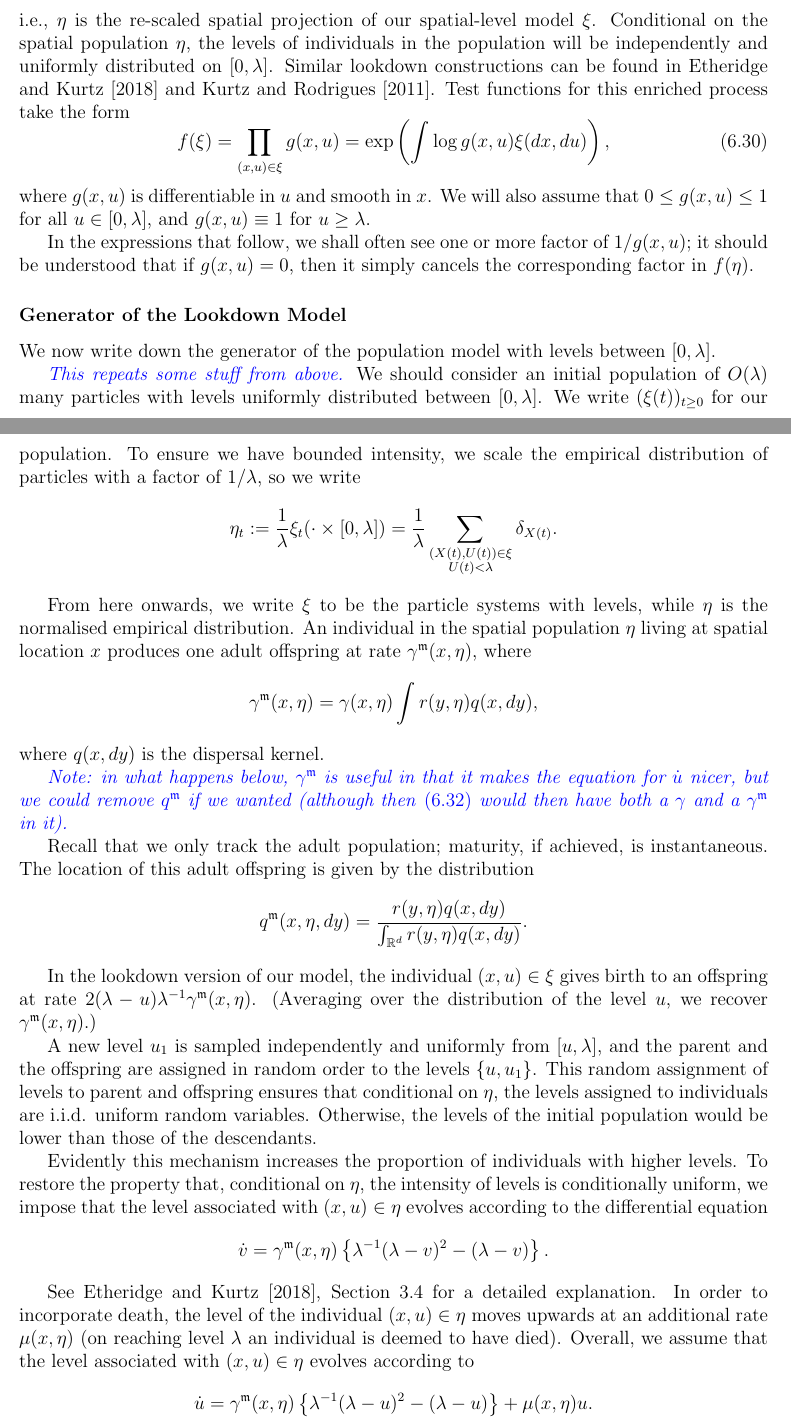
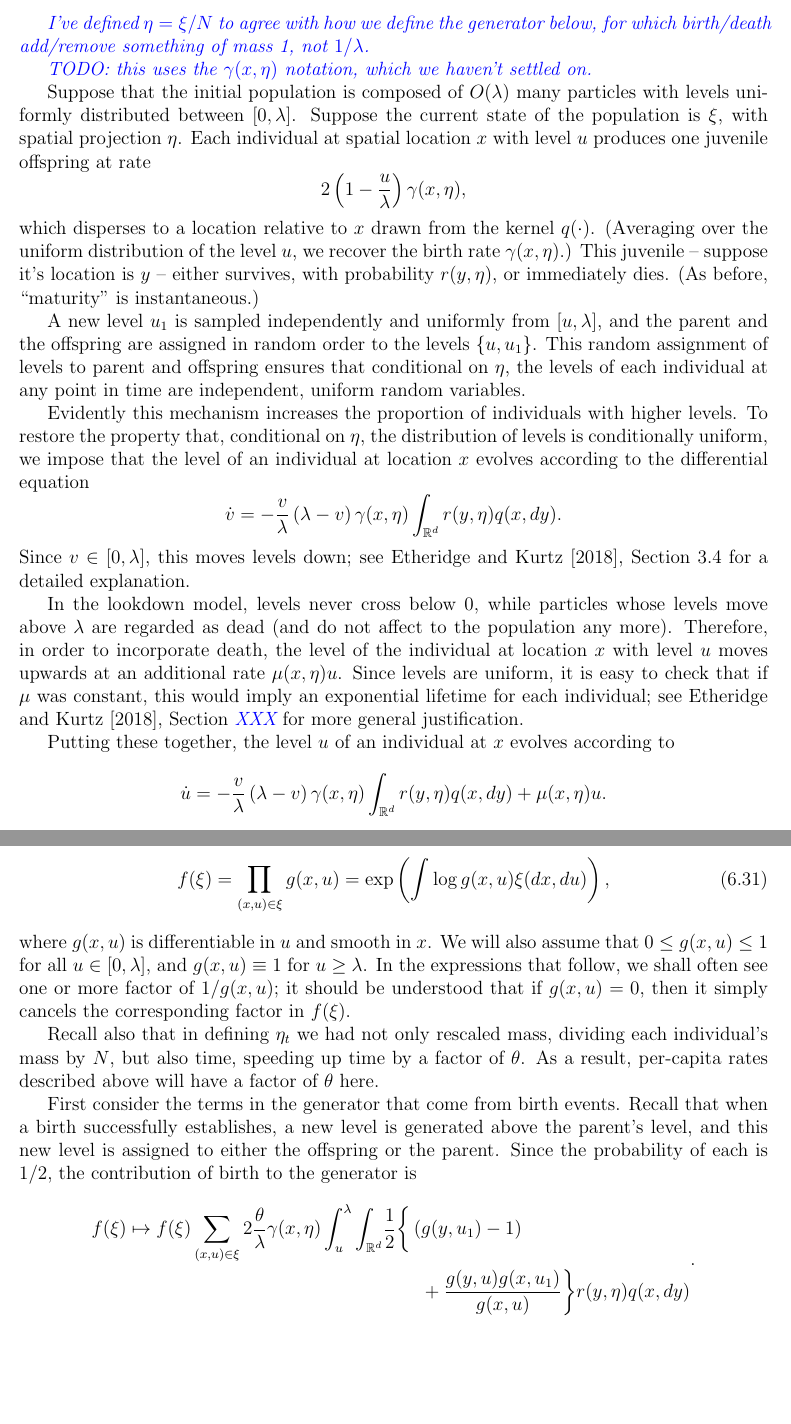
Before and after one commit to petrelharp/forwards-and-backwards, a LaTeX paper (forwards-and-backwards.tex): two parts of pages 24 and 25 of 66 before the commit and two parts of pages 25 and 26 of 67 after it, joined at a grey line, cut at the place of the change, the shorter picture padded with empty space. Compiled offline with pdfLaTeX.

Commit message:
plr edits

```diff
--- a/forwards-and-backwards.tex
+++ b/forwards-and-backwards.tex
@@ -53,6 +53,7 @@
 \newcommand{\wavespeed}{\mathfrak{c}}    % speed (vector) of a wave
 \newcommand{\Lgen}{\mathcal{L}}    % generator of a lineage
 \newcommand{\Pgen}{\mathcal{P}}    % generator of the population process
+\newcommand{\lp}{\xi}              % process with levels
 
 
 \newcommand{\plr}[1]{\todo[inline]{Peter: #1}}
@@ -1705,9 +1721,0 @@ The spatial population described in \S \ref{sec: Model and main results} is reco
-$$\eta=\frac{1}{\lambda}\sum_{(x,u)\in\xi}\delta_x,$$
-i.e., $\eta$ is the re-scaled spatial projection of our spatial-level model $\xi$.
-Conditional on the spatial population $\eta$,
-the levels of individuals in the population
-will be independently and uniformly distributed
-on $[0,\lambda]$.
-Similar lookdown constructions can be found
-in \citet{etheridge/kurtz:2018} and \citet{kurtz/rodrigues:2011}.
-Test functions for this enriched process take the form
@@ -1713,0 +1743,69 @@ Test functions for this enriched process take the form
+\comment{
+    I've defined $\eta = \lp / N$ to agree with how we define the generator below,
+    for which birth/death add/remove something of mass 1, not $1/\lambda$.
+}
+
+\comment{TODO: this uses the $\gamma(x, \eta)$ notation, which we haven't settled on.}
+
+Suppose that the initial population is composed of $O(\lambda)$ many particles
+with levels uniformly distributed between $[0, \lambda]$.
+Suppose the current state of the population is $\lp$,
+with spatial projection $\eta$.
+Each individual at spatial location $x$ with level $u$
+produces one juvenile offspring at rate
+$$
+2 \left(1 - \frac{u}{\lambda}\right) \gamma(x, \eta) ,
+$$
+which disperses to a location relative to $x$ drawn from the kernel $q(\cdot)$.
+(Averaging over the uniform distribution of the level $u$,
+we recover the birth rate $\gamma(x, \eta)$.)
+This juvenile -- suppose it's location is $y$ --
+either survives, with probability $r(y, \eta)$, or immediately dies.
+(As before, ``maturity'' is instantaneous.)
+
+A new level $u_1$ is sampled independently and uniformly from $[u,\lambda]$,
+and the parent and the offspring are assigned in random order to the levels $\{u, u_1\}$.
+This random assignment of levels to parent
+and offspring ensures that conditional on $\eta$,
+the levels of each individual at any point in time are independent, uniform random variables.
+
+Evidently this mechanism increases the proportion
+of individuals with higher levels.
+To restore the property that,
+conditional on $\eta$,
+the distribution of levels is conditionally uniform,
+we impose that
+the level of an individual at location $x$
+evolves according to the differential equation
+$$
+    \dot{v}
+    =
+    % \gamma^{\mathfrak{m}}(x, \eta) \left\{\lambda^{-1}(\lambda -v)^{2} -(\lambda -v)\right\}.
+    - \frac{v}{\lambda} \left(\lambda - v\right)
+    \gamma(x, \eta) \int_{\IR^d} r(y, \eta) q(x, dy) .
+$$
+Since $v \in [0, \lambda]$, this moves levels down;
+see~\cite{etheridge/kurtz:2018}, Section~3.4 for a detailed explanation.
+
+In the lookdown model, levels never cross below 0,
+while particles whose levels move above $\lambda$ are regarded as dead
+(and do not affect to the population any more).
+Therefore, in order to incorporate death,
+the level of the individual at location $x$ with level $u$
+moves upwards at an additional rate $\mu(x,\eta) u$.
+Since levels are uniform,
+it is easy to check that if $\mu$ was constant,
+this would imply an exponential lifetime for each individual;
+see~\cite{etheridge/kurtz:2018}, Section \comment{XXX}
+for more general justification.
+
+Putting these together,
+the level $u$ of an individual at $x$
+evolves according to
+$$
+\dot{u}
+=
+    - \frac{v}{\lambda} \left(\lambda - v\right)
+    \gamma(x, \eta) \int_{\IR^d} r(y, \eta) q(x, dy)
+    +
+    \mu(x,\eta) u .
@@ -1713,0 +1829,17 @@ Test functions for this enriched process take the form
+\dot{u}
+    &=
+    \lambda \gamma(x,\eta) \int_{\IR^d} r(y, \eta) q(x, dy)
+    \left\{
+        \left(1-\frac{u}{\lambda}\right)^{2}
+        - 1
+        + 2 \frac{u}{\lambda}
+    \right\}
+    -
+    b(x,\eta)u
+    \nonumber \\
+    &=
+    \lambda^{-1} \gamma(x,\eta) \int_{\IR^d} r(y, \eta) q(x, dy) u^2
+    -
+    b(x, \eta)u
+    . \label{differential equation for level}
+\end{align}
@@ -1714,92 +1852,13 @@ Test functions for this enriched process take the form
 \begin{equation}
 \label{test functions}
-f(\xi)=\prod_{(x,u)\in \xi}g(x,u)=\exp\left(\int \log g(x,u)\xi(dx, du)\right),
-\end{equation}
-where $g(x,u)$ is differentiable in $u$ and
+f(\lp)=\prod_{(x,u)\in \lp}g(x,u)=\exp\left(\int \log g(x,u)\lp(dx, du)\right),
+\end{equation}
+where
+$g(x,u)$ is differentiable in $u$ and
 smooth in $x$.
 We will also assume that $0\leq g(x,u) \leq 1$ for all $u\in [0,\lambda]$,
 and $g(x,u)\equiv 1$ for $u\geq \lambda$.
-
 In the expressions that follow,
 we shall often see one or more factor of $1/g(x,u)$;
 it should be understood that if $g(x,u)=0$,
 then it simply cancels
-the corresponding factor in $f(\eta)$.
-
-% % % % % % % % % % % % % % % %
-\subsubsection*{Generator of the Lookdown Model}
-
-We now write down the generator of
-the population model with levels between $[0, \lambda]$.
-
-\comment{This repeats some stuff from above.}
-We should consider an initial population of $O(\lambda)$ many particles with levels
-uniformly distributed between $[0, \lambda]$.
-We write $(\xi(t))_{t \geq 0}$
-for our population.
-To ensure we have bounded intensity,
-we scale the empirical distribution of particles with a factor of $1/\lambda$,
-so we write
-$$\eta_t:=\frac{1}{\lambda}\xi_t(\cdot \times [0,\lambda])=
-\frac{1}{\lambda}\sum\limits_{\substack{(X(t),U(t))\in \xi \\ U(t) < \lambda}} \delta_{X(t)}.$$
-
-From here onwards,
-we write $\xi$ to be the particle systems with levels,
-while $\eta$ is the normalised empirical distribution.
-An individual in the spatial population $\eta$ living at spatial location $x$
-produces one adult offspring at rate $\gamma^{\mathfrak{m}}(x, \eta)$, where
-$$\gamma^{\mathfrak{m}}(x,\eta)=\gamma(x,\eta) \int r (y, \eta)q(x,dy),$$
-where $q(x,dy)$ is the dispersal kernel.
-
-\comment{Note: in what happens below, $\gamma^\mathfrak{m}$ is useful in that it makes the
-equation for $\dot u$ nicer, but we could remove $q^\mathfrak{m}$ if we wanted
-(although then \eqref{Generator of prelimit simplest model}
-would then have both a $\gamma$ and a $\gamma^\mathfrak{m}$ in it).}
-
-Recall that we only track the adult population; maturity, if achieved, is instantaneous.
-The location of this adult offspring is given by
-the distribution
-\[ q^{\mathfrak{m}}(x,\eta,dy) = \frac{r(y,\eta) q(x,dy)}{\int_{\mathbb{R}^d} r(y,\eta) q(x,dy)}. \]
-
-In the lookdown version of our model,
-the individual $(x,u)\in \xi$
-gives birth to an offspring at rate
-$2(\lambda-u)\lambda^{-1} \gamma^{\mathfrak{m}}(x, \eta)$.
-(Averaging over the distribution of the
-level $u$,
-we recover $\gamma^{\mathfrak{m}}(x, \eta)$.)
-
-A new level $u_1$ is sampled independently and
-uniformly from $[u,\lambda]$,
-and the parent and the offspring are assigned in random order to the  levels $\{u, u_1\}$.
-This random assignment of levels to parent
-and offspring ensures that conditional on $\eta$,
-the levels assigned to individuals are i.i.d.
-uniform random variables.
-Otherwise, the levels of the initial population would be lower than those of the descendants.
-
-Evidently this mechanism increases the proportion
-of individuals with higher levels.
-To restore the property that,
-conditional on $\eta$,
-the intensity of levels is conditionally uniform,
-we impose that
-the level associated with $(x,u)\in\eta$
-evolves according to the differential equation
-$$\dot{v}=  \gamma^{\mathfrak{m}}(x, \eta)
-\left\{\lambda^{-1}(\lambda -v)^{2}
--(\lambda -v)\right\}.$$
-
-See~\cite{etheridge/kurtz:2018}, Section~3.4 for a detailed explanation.
-In order to incorporate death,
-the level of the individual $(x,u)\in \eta$
-moves upwards at an additional rate
-$ \mu(x,\eta)$
-(on reaching level $\lambda$
-an individual is deemed to have died).
-Overall, we assume that
-the level associated with $(x,u)\in\eta$
-evolves according to
-$$\dot{u}= \gamma^{\mathfrak{m}}(x, \eta)
-\left\{\lambda^{-1}(\lambda -u)^{2}
--(\lambda -u)\right\}+\mu(x,\eta)u.$$
@@ -1818 +1865,36 @@ governing the level of the individual $(x,u)\in\eta$ is
-\begin{align}
+the corresponding factor in $f(\lp)$.
+
+Recall also that in defining $\eta_t$
+we had not only rescaled mass, dividing each individual's mass by $N$,
+but also time, speeding up time by a factor of $\theta$.
+As a result, per-capita rates described above will have a factor of $\theta$ here.
+
+First consider the terms in the generator that come from birth events.
+Recall that when a birth successfully establishes,
+a new level is generated above the parent's level,
+and this new level is assigned to either the offspring or the parent.
+Since the probability of each is 1/2,
+the contribution of birth to the generator is
+\begin{align*}
+\begin{split}
+    f(\lp)
+    \mapsto
+    f(\lp)
+    \sum_{(x, u) \in \lp}
+    2 \frac{\theta}{\lambda} \gamma(x, \eta)
+    \int_u^\lambda
+    \int_{\IR^d}
+    &
+    \frac{1}{2}
+    \bigg\{
+        \left(
+            g(y, u_1)
+            -
+            1
+        \right)  \\
+    &\qquad {}
+        + \frac{ g(y, u) g(x, u_1) }{ g(x, u) }
+    \bigg\}
+    r(y, \eta) q(x, dy)
+\end{split} .
+\end{align*}
```
Also changed, not shown: forwards-and-backwards.tex (220 more changed lines).
